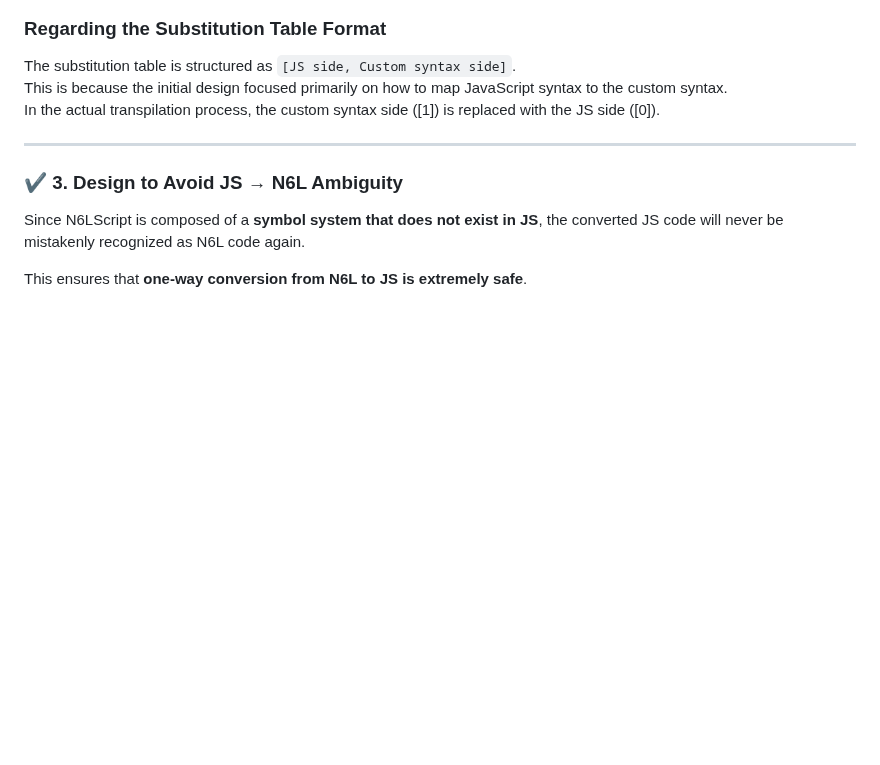
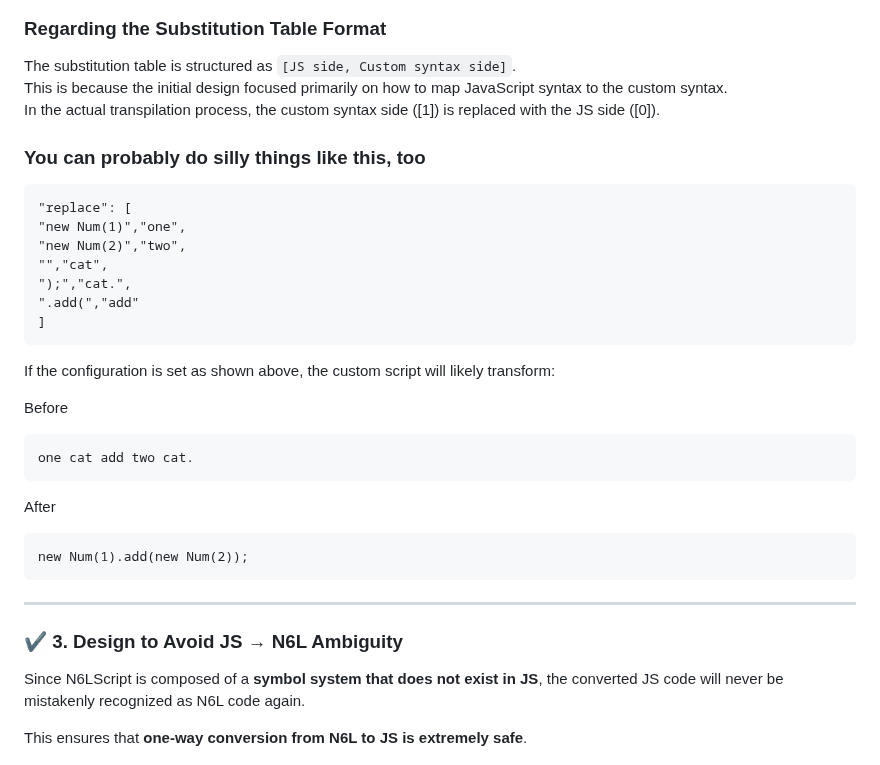
Before and after one commit to NAS6mixfoolv/N6LTranspiler-WEBLLVM-, a Markdown page: README.md, the part around the change. GitHub-like rendering; blank space fills up the shorter version.

Commit message:
Enhance README with custom syntax examples
Added examples of custom syntax transformations to the README.

````diff
--- a/README.md
+++ b/README.md
@@ -113,6 +113,30 @@ The substitution table is structured as `[JS side, Custom syntax side]`.
 This is because the initial design focused primarily on how to map JavaScript syntax to the custom syntax.
 In the actual transpilation process, the custom syntax side ([1]) is replaced with the JS side ([0]).
 
+### You can probably do silly things like this, too
+
+```
+"replace": [
+"new Num(1)","one",
+"new Num(2)","two",
+"","cat",
+");","cat.",
+".add(","add"
+]
+```
+
+If the configuration is set as shown above, the custom script will likely transform:
+
+Before
+```
+one cat add two cat.
+```
+
+After
+```
+new Num(1).add(new Num(2));
+```
+
 ---
 
 ### ✔ **3. Design to Avoid JS → N6L Ambiguity**
````
